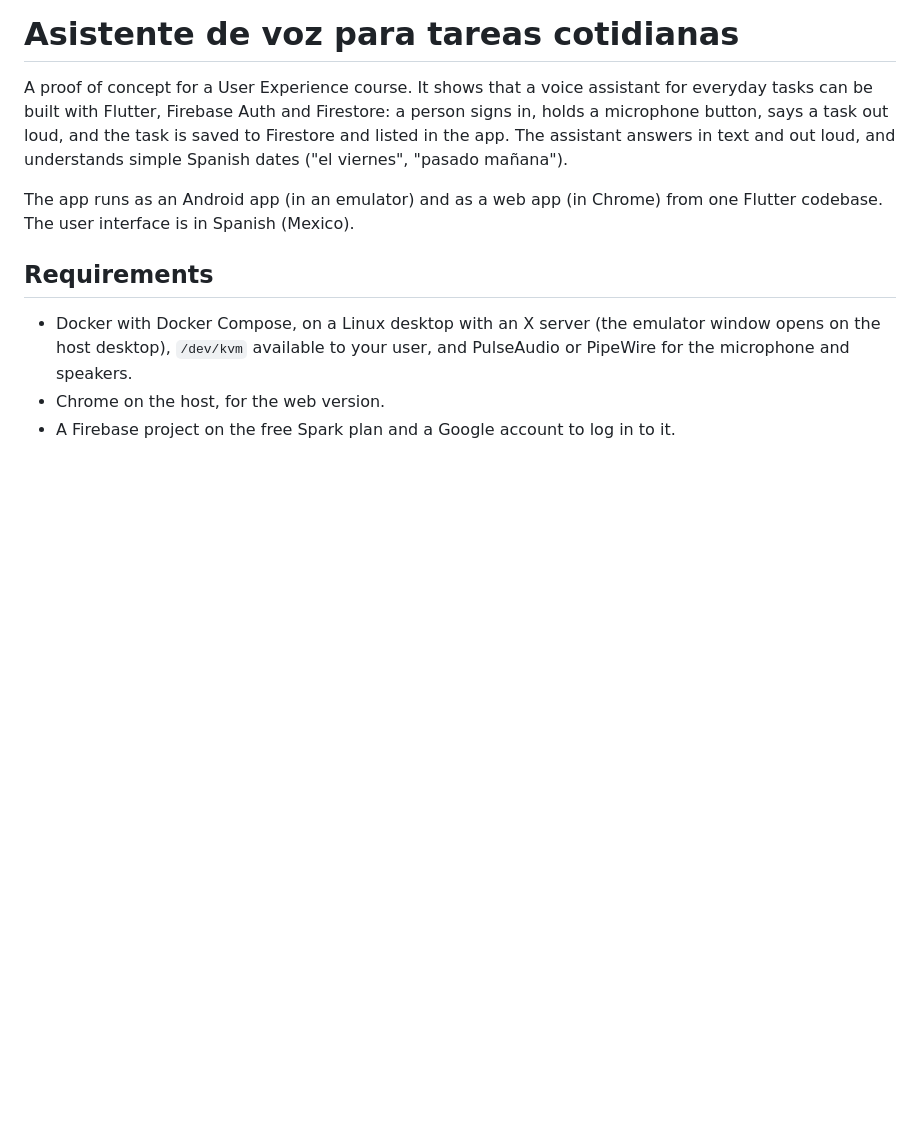
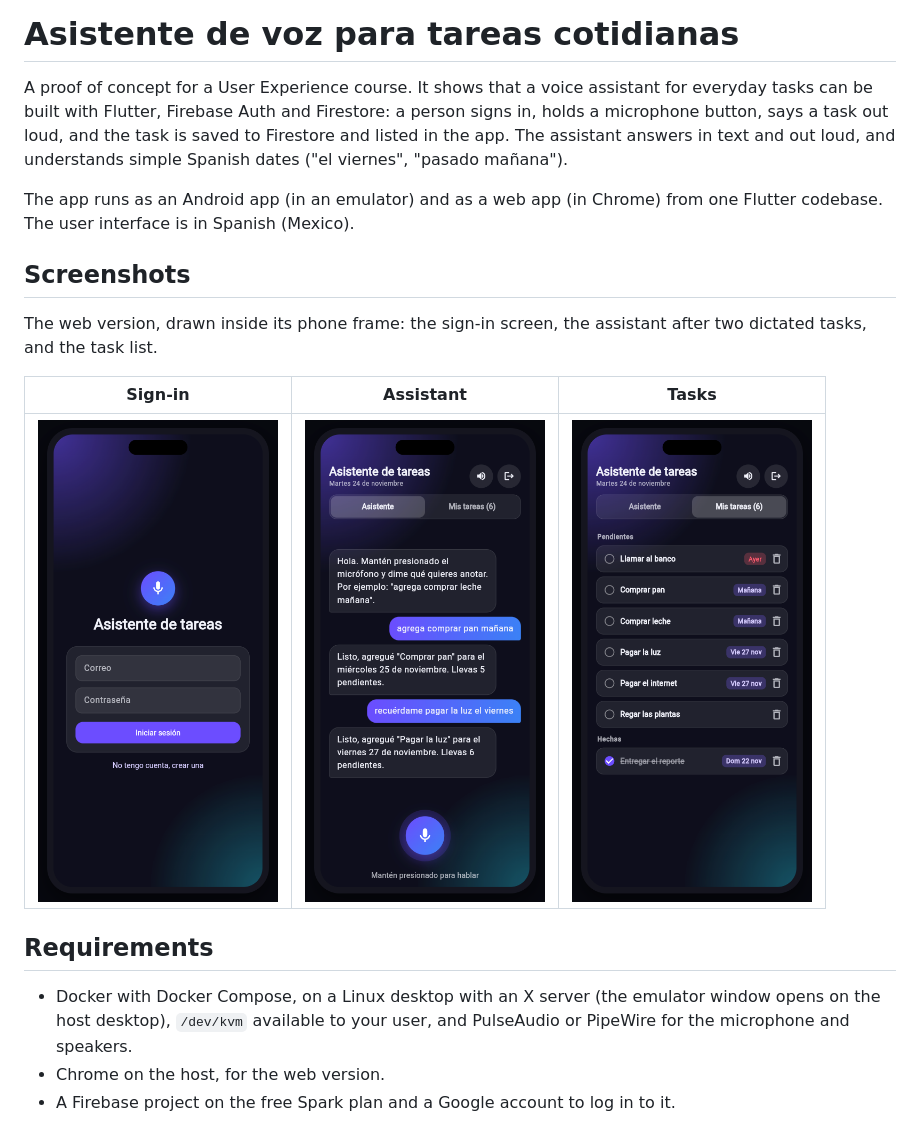
Before and after one commit to g-lazo/asistente-voz, a Markdown page: README.md, the part around the change. Rendered like a GitHub page; pictures changed too: docs/screenshots/assistant.png (added), docs/screenshots/sign-in.png (added), docs/screenshots/tasks.png (added); blank space fills up the shorter version.

Commit message:
docs: add screenshots to the README

```diff
--- a/README.md
+++ b/README.md
@@ -7,6 +7,15 @@ in text and out loud, and understands simple Spanish dates ("el viernes", "pasad
 
 The app runs as an Android app (in an emulator) and as a web app (in Chrome) from one Flutter
 codebase. The user interface is in Spanish (Mexico).
+
+## Screenshots
+
+The web version, drawn inside its phone frame: the sign-in screen, the assistant after two dictated
+tasks, and the task list.
+
+| Sign-in | Assistant | Tasks |
+|---------|-----------|-------|
+| <img src="docs/screenshots/sign-in.png" width="240" alt="Sign-in screen"> | <img src="docs/screenshots/assistant.png" width="240" alt="Assistant tab after two dictated tasks"> | <img src="docs/screenshots/tasks.png" width="240" alt="Task list with pending and done tasks"> |
 
 ## Requirements
 
```
